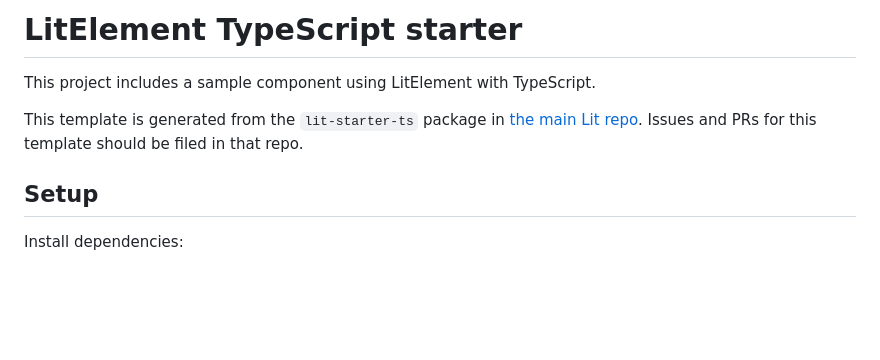
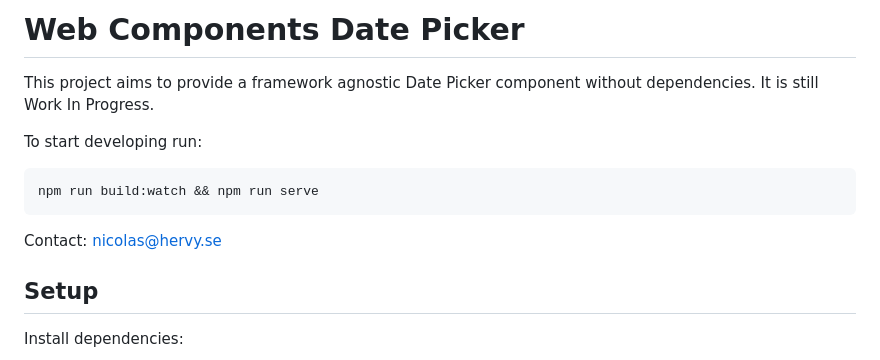
Before and after one commit to nicatspark/wc-datepicker, a Markdown page: README.md, the part around the change. GitHub-like rendering; blank space fills up the shorter version.

````diff
--- a/README.md
+++ b/README.md
@@ -1,10 +1,14 @@
-# LitElement TypeScript starter
+# Web Components Date Picker
 
-This project includes a sample component using LitElement with TypeScript.
+This project aims to provide a framework agnostic Date Picker component without dependencies. It is still Work In Progress.
 
-This template is generated from the `lit-starter-ts` package in [the main Lit
-repo](https://github.com/lit/lit). Issues and PRs for this template should be
-filed in that repo.
+To start developing run:
+
+```bash
+npm run build:watch && npm run serve
+```
+
+Contact: <nicolas@hervy.se>
 
 ## Setup
 
````
